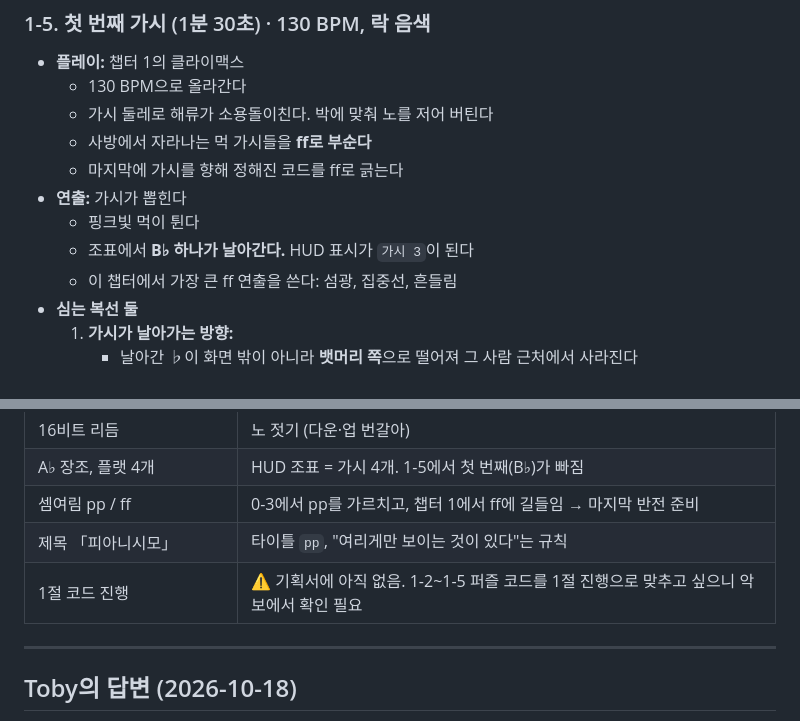
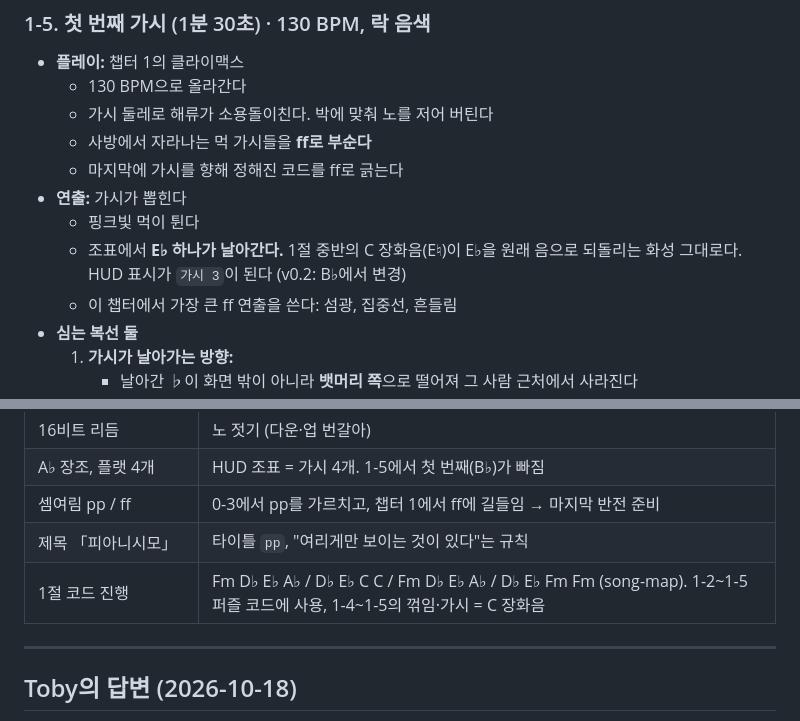
Before and after one commit to tobykey/pp-game, a Markdown page: docs/scenario-ch0-1.md, 2 parts joined by grey strips. GitHub-like rendering.

```diff
--- a/docs/scenario-ch0-1.md
+++ b/docs/scenario-ch0-1.md
@@ -133,7 +139,7 @@
   - 마지막에 가시를 향해 정해진 코드를 ff로 긁는다
 - **연출:** 가시가 뽑힌다
   - 핑크빛 먹이 튄다
-  - 조표에서 **B♭ 하나가 날아간다.** HUD 표시가 `가시 3`이 된다
+  - 조표에서 **E♭ 하나가 날아간다.** 1절 중반의 C 장화음(E♮)이 E♭을 원래 음으로 되돌리는 화성 그대로다. HUD 표시가 `가시 3`이 된다 (v0.2: B♭에서 변경)
   - 이 챕터에서 가장 큰 ff 연출을 쓴다: 섬광, 집중선, 흔들림
 - **심는 복선 둘**
   1. **가시가 날아가는 방향:**
@@ -205,7 +211,7 @@
 | A♭ 장조, 플랫 4개 | HUD 조표 = 가시 4개. 1-5에서 첫 번째(B♭)가 빠짐 |
 | 셈여림 pp / ff | 0-3에서 pp를 가르치고, 챕터 1에서 ff에 길들임 → 마지막 반전 준비 |
 | 제목 「피아니시모」 | 타이틀 `pp`, "여리게만 보이는 것이 있다"는 규칙 |
-| 1절 코드 진행 | ⚠️ 기획서에 아직 없음. 1-2~1-5 퍼즐 코드를 1절 진행으로 맞추고 싶으니 악보에서 확인 필요 |
+| 1절 코드 진행 | Fm D♭ E♭ A♭ / D♭ E♭ C C / Fm D♭ E♭ A♭ / D♭ E♭ Fm Fm (song-map). 1-2~1-5 퍼즐 코드에 사용, 1-4~1-5의 꺾임·가시 = C 장화음 |
 
 ---
 
```
Also changed, not shown: other parts of docs/scenario-ch0-1.md (+27 -21 lines).
